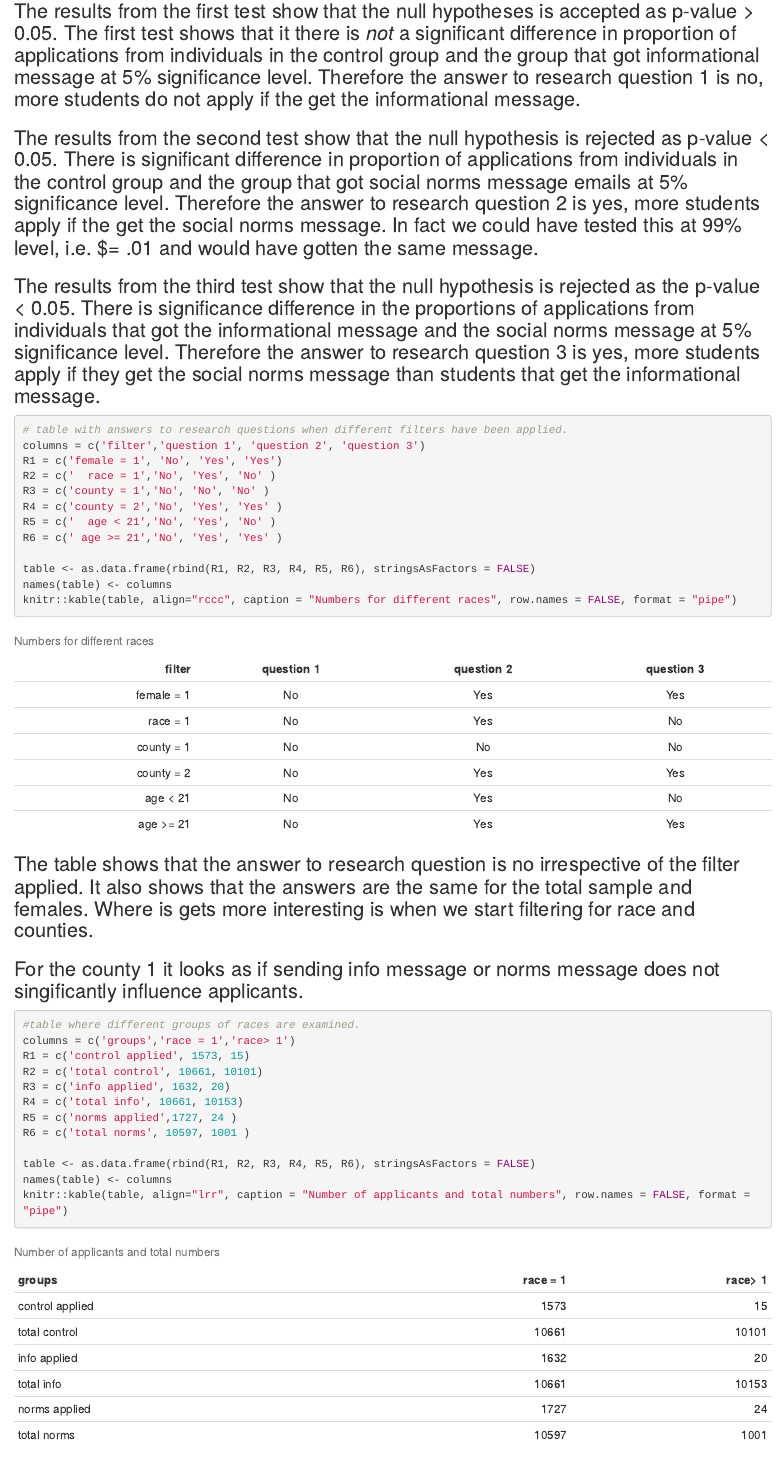
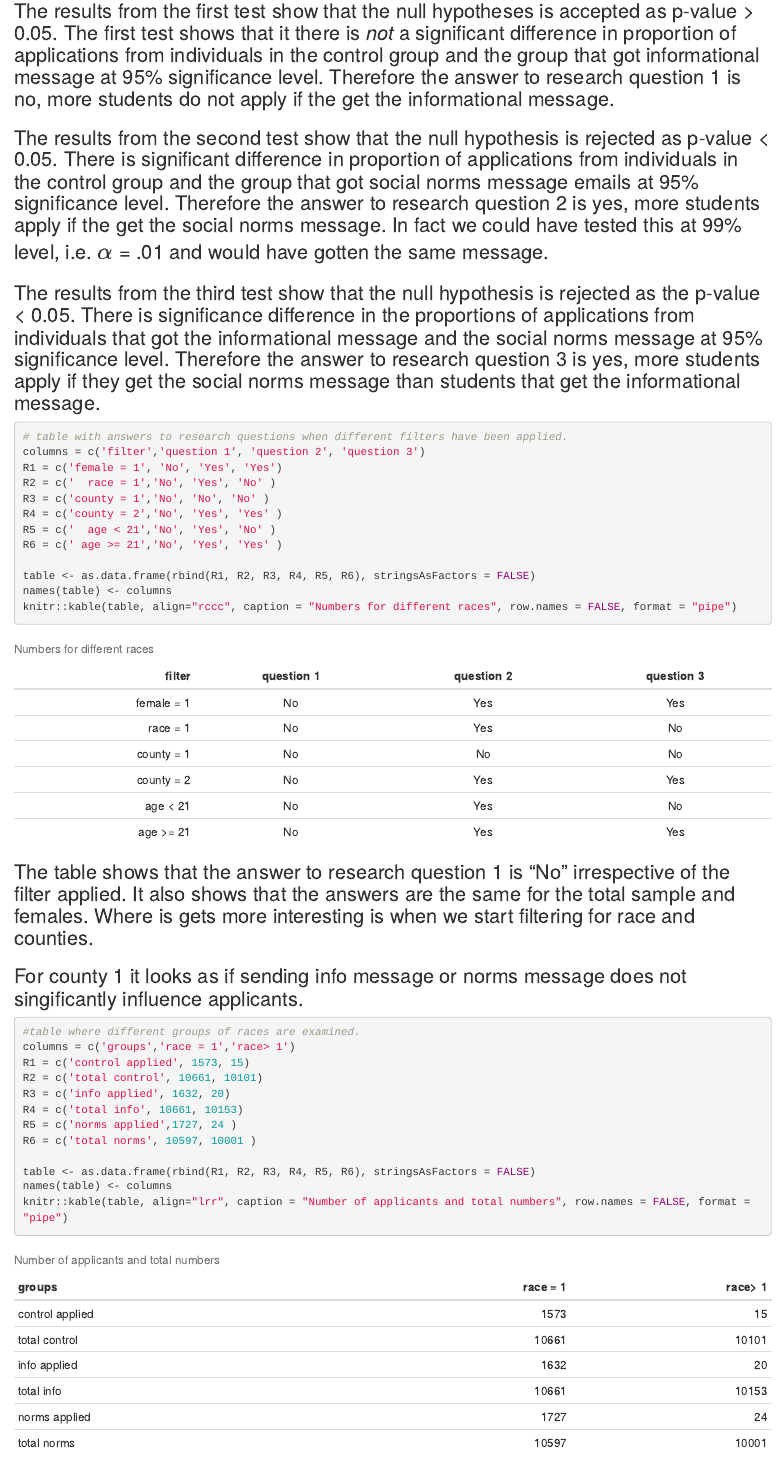
Before and after one commit to Jonschth/DATA_TASK, an R Markdown document (Vera_Jonsdottir_Data_Task_code.Rmd): the page in a window 1100 px wide, from 4180 px down. The pictures show the output file Vera_Jonsdottir_Data_Task_code.html that the author committed with the source, opened offline.

Commit message:
new commit

````diff
--- a/Vera_Jonsdottir_Data_Task_code.Rmd
+++ b/Vera_Jonsdottir_Data_Task_code.Rmd
@@ -155,11 +155,11 @@ n_control
 n_info
 n_norm
 ```
-### The results from the first test show that the null hypotheses is accepted as p-value > 0.05. The first test shows that it there is *not* a significant difference in proportion of applications from individuals in the control group and the group that got informational message at 5% significance level. Therefore the answer to research question 1 is no, more students do not apply if the get the informational message.
+### The results from the first test show that the null hypotheses is accepted as p-value > 0.05. The first test shows that it there is *not* a significant difference in proportion of applications from individuals in the control group and the group that got informational message at 95% significance level. Therefore the answer to research question 1 is no, more students do not apply if the get the informational message.
 
-### The results from the second test show that the null hypothesis is rejected as p-value < 0.05. There is significant difference in proportion of applications from individuals in the control group and the group that got social norms message emails at 5% significance level. Therefore the answer to research question 2 is yes, more students apply if the get the social norms message. In fact we could have tested this at 99% level, i.e. $\alpha = .01 and would have gotten the same message.
+### The results from the second test show that the null hypothesis is rejected as p-value < 0.05. There is significant difference in proportion of applications from individuals in the control group and the group that got social norms message emails at 95% significance level. Therefore the answer to research question 2 is yes, more students apply if the get the social norms message. In fact we could have tested this at 99% level, i.e. $\alpha$ = .01 and would have gotten the same message.
 
-### The results from the third test show that the null hypothesis is rejected as the p-value < 0.05. There is significance difference in the proportions of applications from individuals that got the informational message and the social norms message at 5% significance level. Therefore the answer to research question 3 is yes, more students apply if they get the social norms message than students that get the informational message.
+### The results from the third test show that the null hypothesis is rejected as the p-value < 0.05. There is significance difference in the proportions of applications from individuals that got the informational message and the social norms message at 95% significance level. Therefore the answer to research question 3 is yes, more students apply if they get the social norms message than students that get the informational message.
 
 ```{r}
 # table with answers to research questions when different filters have been applied.
@@ -176,9 +176,9 @@ names(table) <- columns
 knitr::kable(table, align="rccc", caption = "Numbers for different races", row.names = FALSE, format = "pipe")
 ```
 
-### The table shows that the answer to research question is no irrespective of the filter applied. It also shows that the answers are the same for the total sample and females. Where is gets more interesting is when we start filtering for race and counties.
+### The table shows that the answer to research question 1 is "No" irrespective of the filter applied. It also shows that the answers are the same for the total sample and females. Where is gets more interesting is when we start filtering for race and counties.
 
-### For the county 1 it looks as if sending info message or norms message does not singificantly influence applicants.
+### For county 1 it looks as if sending info message or norms message does not singificantly influence applicants.
 
 ```{r}
 #table where different groups of races are examined.
@@ -188,7 +188,7 @@ R2 = c('total control', 10661, 10101)
 R3 = c('info applied', 1632, 20)
 R4 = c('total info', 10661, 10153)
 R5 = c('norms applied',1727, 24 )
-R6 = c('total norms', 10597, 1001 )
+R6 = c('total norms', 10597, 10001 )
 
 table <- as.data.frame(rbind(R1, R2, R3, R4, R5, R6), stringsAsFactors = FALSE)
 names(table) <- columns
````
Also changed, not shown: Vera_Jonsdottir_Data_Task_code.html.
